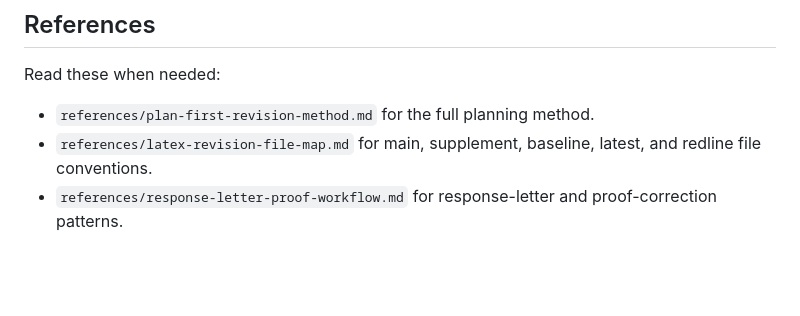
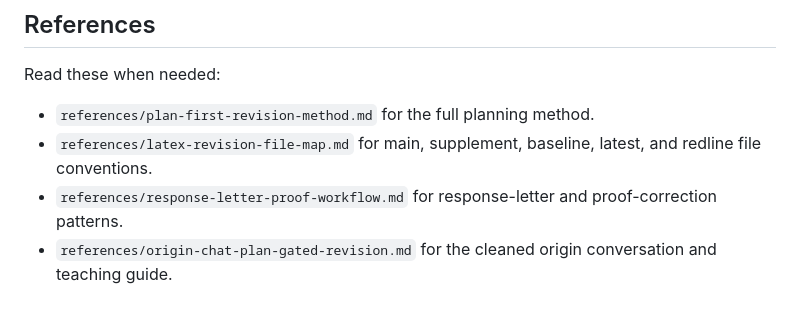
Before and after one commit to lachlanchen/paper-revision-skill, a Markdown page: SKILL.md, the part around the change. GitHub-like rendering; blank space fills up the shorter version.

Commit message:
Add origin chat revision guide

```diff
--- a/SKILL.md
+++ b/SKILL.md
@@ -45,3 +45,4 @@ Read these when needed:
 - `references/plan-first-revision-method.md` for the full planning method.
 - `references/latex-revision-file-map.md` for main, supplement, baseline, latest, and redline file conventions.
 - `references/response-letter-proof-workflow.md` for response-letter and proof-correction patterns.
+- `references/origin-chat-plan-gated-revision.md` for the cleaned origin conversation and teaching guide.
```
Also changed, not shown: references/origin-chat-plan-gated-revision.md (added, +305 -0 lines).
